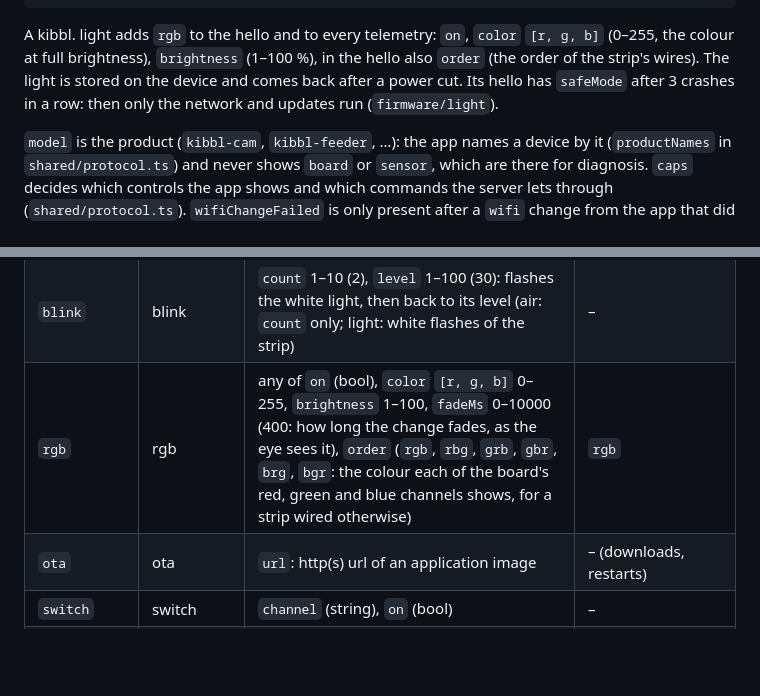
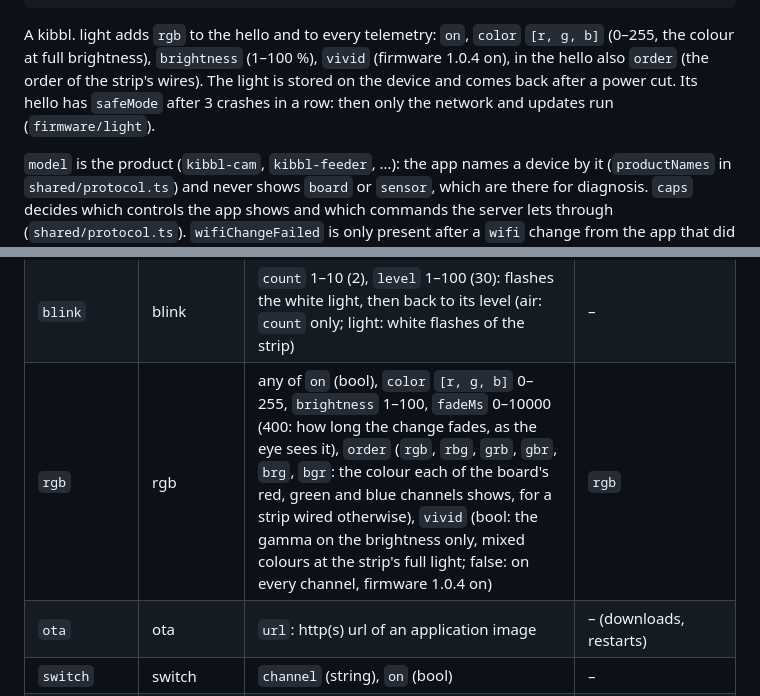
Before and after one commit to huzaifa-e/kibbl, a Markdown page: docs/protocol.md, 2 parts joined by grey strips. Rendered like a GitHub page; blank space fills up the shorter version.

Commit message:
docs: vivid colours of a kibbl. light

````diff
--- a/docs/protocol.md
+++ b/docs/protocol.md
@@ -54,7 +54,7 @@ The device pings every 10 s; the server closes a connection that was silent for
 }
 ```
 
-A kibbl. light adds `rgb` to the hello and to every telemetry: `on`, `color` `[r, g, b]` (0–255, the colour at full brightness), `brightness` (1–100 %), in the hello also `order` (the order of the strip's wires). The light is stored on the device and comes back after a power cut. Its hello has `safeMode` after 3 crashes in a row: then only the network and updates run (`firmware/light`).
+A kibbl. light adds `rgb` to the hello and to every telemetry: `on`, `color` `[r, g, b]` (0–255, the colour at full brightness), `brightness` (1–100 %), `vivid` (firmware 1.0.4 on), in the hello also `order` (the order of the strip's wires). The light is stored on the device and comes back after a power cut. Its hello has `safeMode` after 3 crashes in a row: then only the network and updates run (`firmware/light`).
 
 `model` is the product (`kibbl-cam`, `kibbl-feeder`, …): the app names a device by it (`productNames` in `shared/protocol.ts`) and never shows `board` or `sensor`, which are there for diagnosis. `caps` decides which controls the app shows and which commands the server lets through (`shared/protocol.ts`). `wifiChangeFailed` is only present after a `wifi` change from the app that did not work: the device went back to `ssid`.
 
@@ -107,7 +107,7 @@ Every command has a numeric `id` that the response repeats; the device's own id
 | `camera`      | camera     | any of `framesize` (`QVGA` … `UXGA`), `quality` 4–63, `vflip`, `hmirror`, `brightness`/`contrast`/`saturation` −2…2. From the app also `turn90` and `view` (zoom), which the server keeps and never sends (see below) | `camera`: all settings |
 | `light`       | light      | `level` 0–100                                                                | `light` |
 | `blink`       | blink      | `count` 1–10 (2), `level` 1–100 (30): flashes the white light, then back to its level (air: `count` only; light: white flashes of the strip) | – |
-| `rgb`         | rgb        | any of `on` (bool), `color` `[r, g, b]` 0–255, `brightness` 1–100, `fadeMs` 0–10000 (400: how long the change fades, as the eye sees it), `order` (`rgb`, `rbg`, `grb`, `gbr`, `brg`, `bgr`: the colour each of the board's red, green and blue channels shows, for a strip wired otherwise) | `rgb` |
+| `rgb`         | rgb        | any of `on` (bool), `color` `[r, g, b]` 0–255, `brightness` 1–100, `fadeMs` 0–10000 (400: how long the change fades, as the eye sees it), `order` (`rgb`, `rbg`, `grb`, `gbr`, `brg`, `bgr`: the colour each of the board's red, green and blue channels shows, for a strip wired otherwise), `vivid` (bool: the gamma on the brightness only, mixed colours at the strip's full light; false: on every channel, firmware 1.0.4 on) | `rgb` |
 | `ota`         | ota        | `url`: http(s) url of an application image                                   | – (downloads, restarts) |
 | `switch`      | switch     | `channel` (string), `on` (bool)                                              | – |
 | `feed`        | feeder     | `portions` 1–10, and for this feed only `opening` 4–42 (mm) and `openMs` 100–20000: the feeding levels of the app (`feedLevels` in `shared/protocol.ts`) | `feeder` |
````
